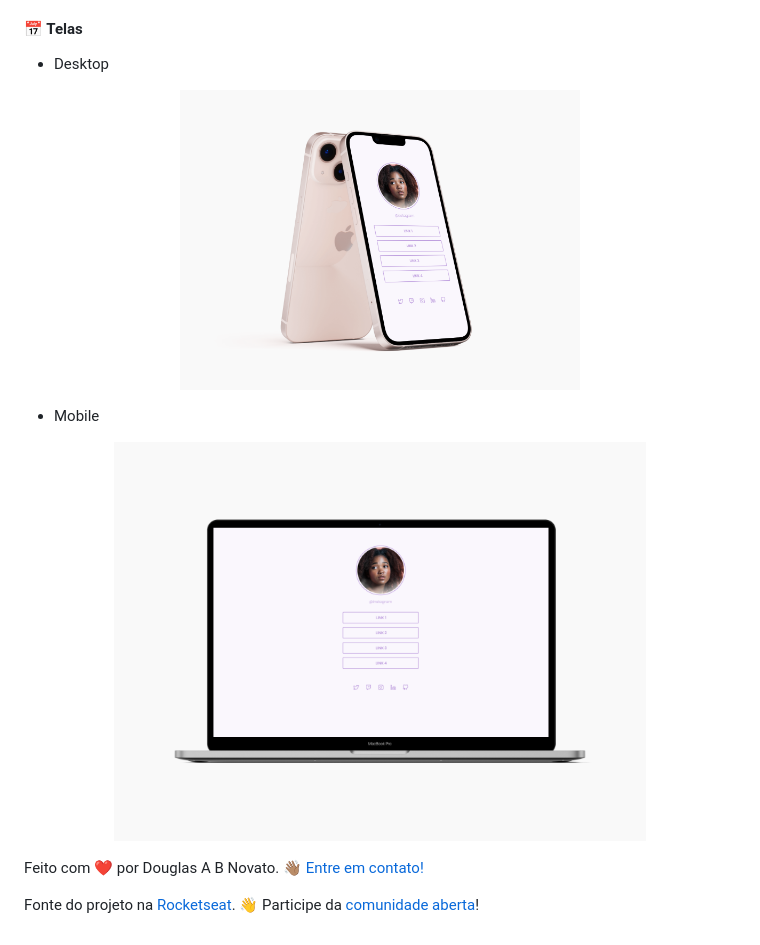
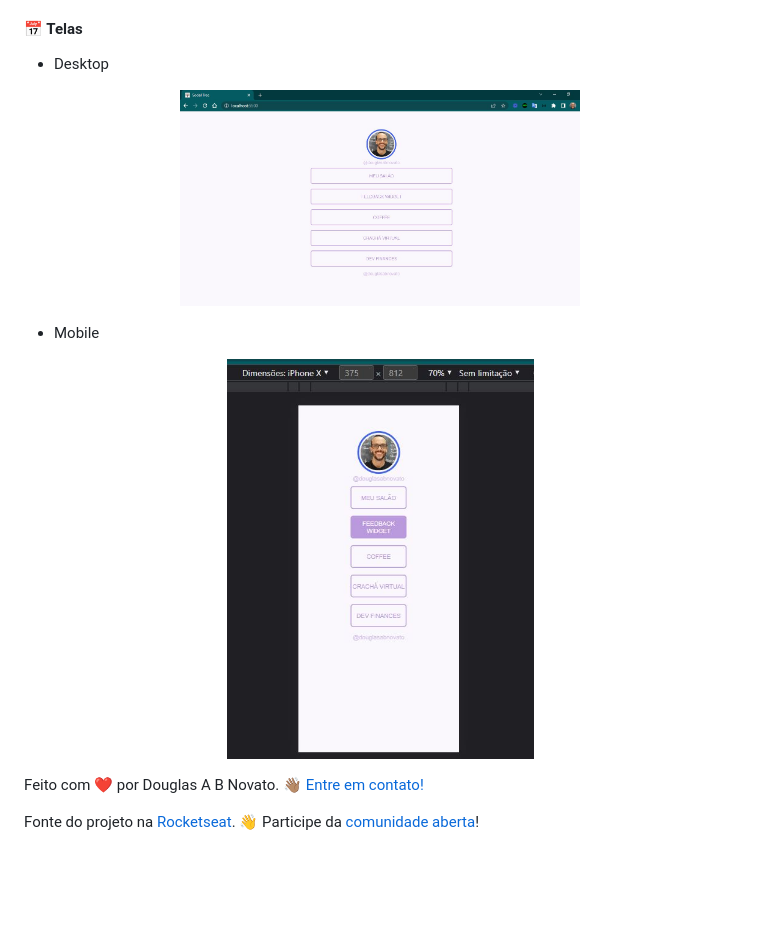
Before and after one commit to douglasabnovato/my-linktree, a Markdown page: Readme.md, the part around the change. Drawn GitHub-style; pictures changed too: .github/tela-1.jpg (added), .github/tela-2.jpg (added); blank space fills up the shorter version.

```diff
--- a/Readme.md
+++ b/Readme.md
@@ -86,13 +86,13 @@ Após concluí-los, adicionar esses códigos ao seu Github é uma boa forma de d
 - Desktop
 
 <p align="center" style="display: flex; align-items: flex-start; justify-content: center;">
-  <img alt="versão 1 do projeto" title="#Portfolio" src="./.github/template-1.jpg" width="400px">
+  <img alt="versão 1 do projeto" title="#Portfolio" src="./.github/tela-1.jpg" width="400px">
 </p>
 
 - Mobile
 
 <p align="center" style="display: flex; align-items: flex-start; justify-content: center;">
-  <img alt="versão 1 do projeto" title="#Portfolio" src="./.github/template-2.jpg" height="400px">
+  <img alt="versão 1 do projeto" title="#Portfolio" src="./.github/tela-2.jpg" height="400px">
 </p>
 
 Feito com ❤️ por Douglas A B Novato. 👋🏽 [Entre em contato!](https://www.linkedin.com/in/douglasabnovato/)
```
Also changed, not shown: 2 other files.
